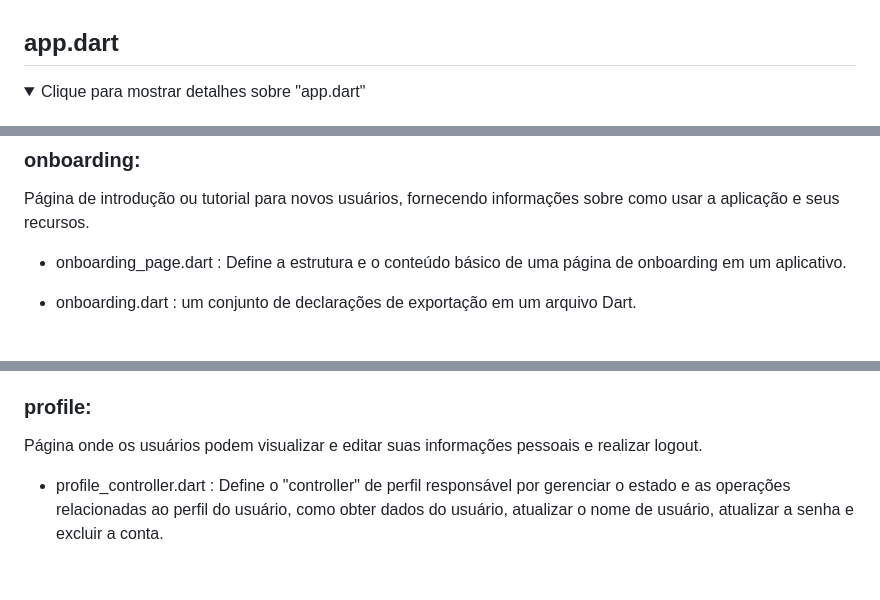
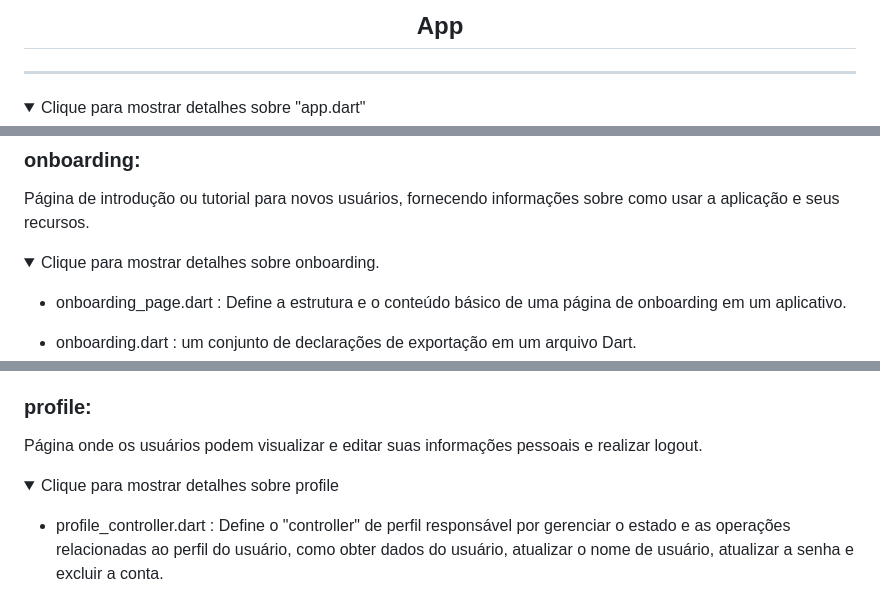
Before and after one commit to lucasmargui/flutter-project-mystocks, a Markdown page: README.md, 3 parts joined by grey strips. Drawn GitHub-style; folded sections open; blank space fills up the shorter version.

```diff
--- a/README.md
+++ b/README.md
@@ -37,7 +42,9 @@
 
+## App
 
-## app.dart
+</div>
 
+------------------------------------
 
 <details>
   <summary>Clique para mostrar detalhes sobre "app.dart"</summary>
@@ -398,6 +433,10 @@ Página inicial da aplicação, onde os principais recursos e funcionalidades s
 
 Página de introdução ou tutorial para novos usuários, fornecendo informações sobre como usar a aplicação e seus recursos.
 
+<details>
+  <summary>Clique para mostrar detalhes sobre onboarding. </summary>
+
+
 - onboarding_page.dart : Define a estrutura e o conteúdo básico de uma página de onboarding em um aplicativo.
 
 - onboarding.dart : um conjunto de declarações de exportação em um arquivo Dart.
@@ -406,6 +446,10 @@ Página de introdução ou tutorial para novos usuários, fornecendo informaçõ
 ### profile:
 
 Página onde os usuários podem visualizar e editar suas informações pessoais e realizar logout.
+
+<details>
+  <summary>Clique para mostrar detalhes sobre profile</summary>
+
 
 - profile_controller.dart : Define o "controller" de perfil responsável por gerenciar o estado e as operações relacionadas ao perfil do usuário, como obter dados do usuário, atualizar o nome de usuário, atualizar a senha e excluir a conta.
 
```
Also changed, not shown: other parts of README.md (+104 -12 lines).
